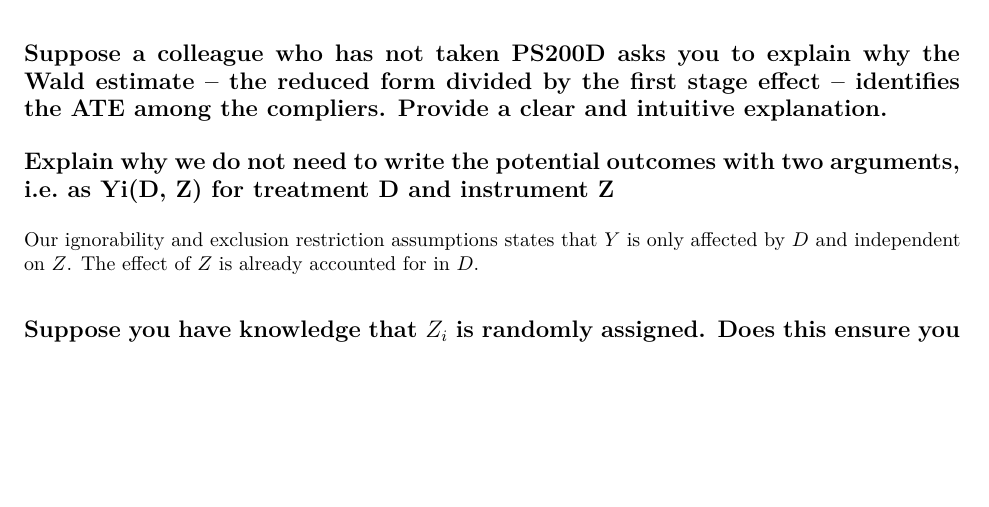
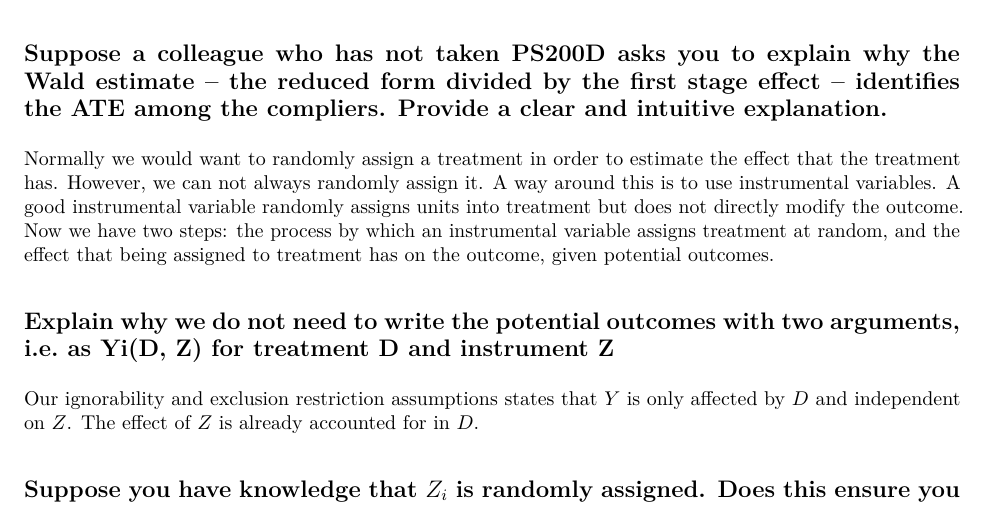
Before and after one commit to jcvdav/POLS207, an R Markdown document (ps4/ps4.Rmd): part of page 7 of 7, cut so that both start at the same text, the shorter picture padded with empty space. The pictures show the output file ps4/ps4.pdf that the author committed with the source.

Commit message:
Added missing answer explaining IVreg

```diff
--- a/ps4/ps4.Rmd
+++ b/ps4/ps4.Rmd
@@ -255,7 +255,7 @@ The $ATT_z$ is still valid if $Z$ is exogenous, but the interpretation of the ca
 
 ## Suppose a colleague who has not taken PS200D asks you to explain why the Wald estimate – the reduced form divided by the first stage effect – identifies the ATE among the compliers. Provide a clear and intuitive explanation.
 
-
+Normally we would want to randomly assign a treatment in order to estimate the effect that the treatment has. However, we can not always randomly assign it. A way around this is to use instrumental variables. A good instrumental variable randomly assigns units into treatment but does not directly modify the outcome. Now we have two steps: the process by which an instrumental variable assigns treatment at random, and the effect that being assigned to treatment has on the outcome, given potential outcomes.
 
 ## Explain why we do not need to write the potential outcomes with two arguments, i.e. as Yi(D, Z) for treatment D and instrument Z
 
```
Also changed, not shown: DiffDiffMM.pdf (added), ExperimentsMM.pdf (added), IVMM.pdf (added), IntroMM.pdf (added), PanelMM.pdf (added), RDDMM.pdf (added), SelectionOnObservablesMM.pdf (added), ps4/ps4.pdf.
